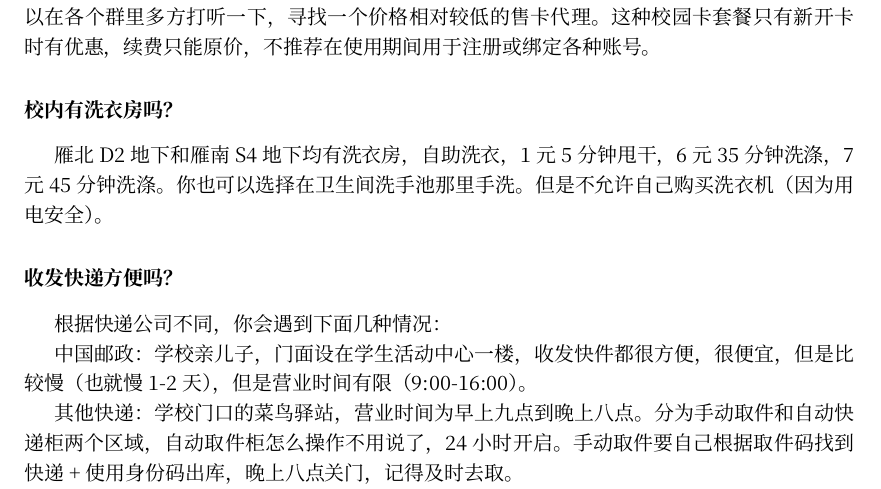
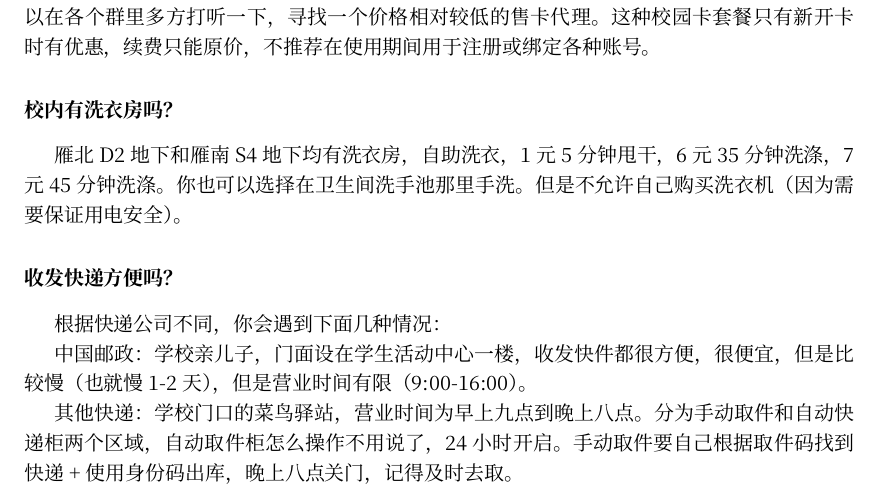
Before and after one commit to BUPTSE/welcome, a LaTeX document (main.tex, which reads tex/life.tex): part of page 10 of 30, cut so that both start at the same text. Compiled offline with XeLaTeX; a missing font is replaced by an installed copy or a similar font.

Commit message:
Dorm Updates

```diff
--- a/tex/life.tex
+++ b/tex/life.tex
@@ -18,7 +18,7 @@
 
 \faq{校内有洗衣房吗？}
 
-雁北D2地下和雁南S4地下均有洗衣房，自助洗衣，1元5分钟甩干，6元35分钟洗涤，7元45分钟洗涤。你也可以选择在卫生间洗手池那里手洗。但是不允许自己购买洗衣机（因为用电安全）。
+雁北D2地下和雁南S4地下均有洗衣房，自助洗衣，1元5分钟甩干，6元35分钟洗涤，7元45分钟洗涤。你也可以选择在卫生间洗手池那里手洗。但是不允许自己购买洗衣机（因为需要保证用电安全）。
 
 \faq{收发快递方便吗？}
 
```
